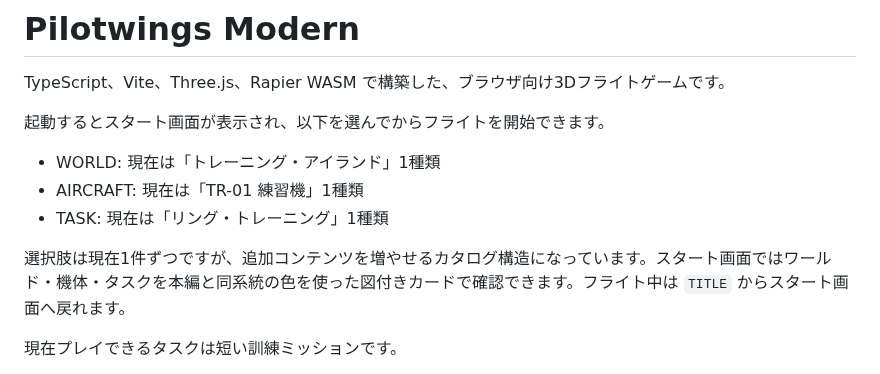
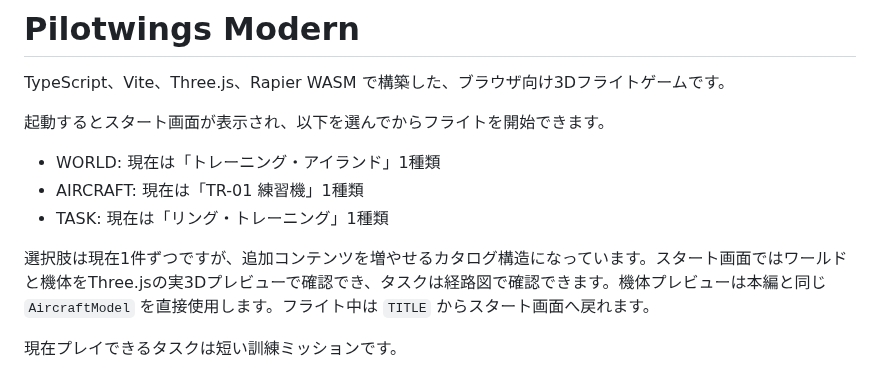
Before and after one commit to InSuns21/pilotwings-modern, a Markdown page: README.md, the part around the change. Rendered like a GitHub page.

Commit message:
docs: 実3DプレビューをREADMEへ反映

```diff
--- a/README.md
+++ b/README.md
@@ -8,7 +8,7 @@ TypeScript、Vite、Three.js、Rapier WASM で構築した、ブラウザ向け3
 - AIRCRAFT: 現在は「TR-01 練習機」1種類
 - TASK: 現在は「リング・トレーニング」1種類
 
-選択肢は現在1件ずつですが、追加コンテンツを増やせるカタログ構造になっています。スタート画面ではワールド・機体・タスクを本編と同系統の色を使った図付きカードで確認できます。フライト中は `TITLE` からスタート画面へ戻れます。
+選択肢は現在1件ずつですが、追加コンテンツを増やせるカタログ構造になっています。スタート画面ではワールドと機体をThree.jsの実3Dプレビューで確認でき、タスクは経路図で確認できます。機体プレビューは本編と同じ `AircraftModel` を直接使用します。フライト中は `TITLE` からスタート画面へ戻れます。
 
 現在プレイできるタスクは短い訓練ミッションです。
 
```
